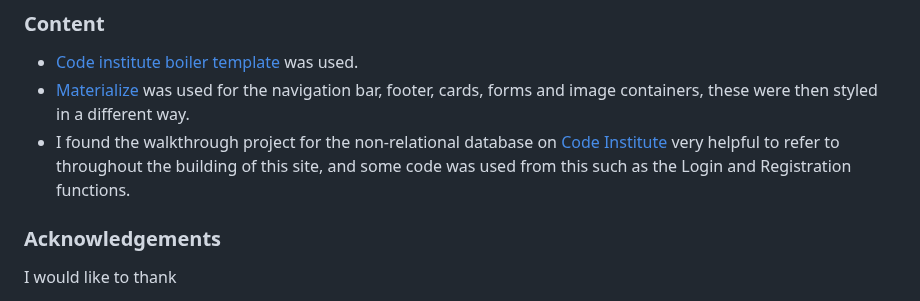
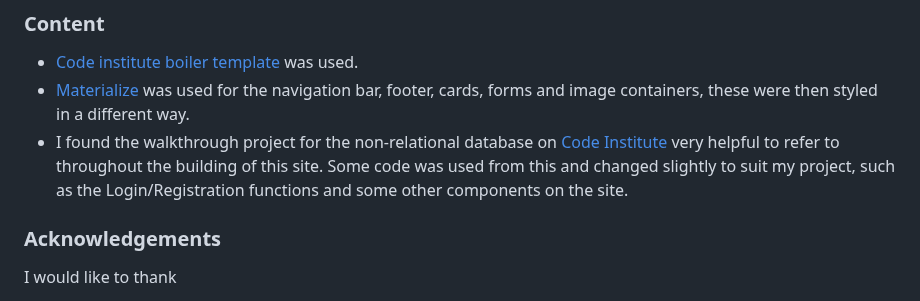
Before and after one commit to bethanyalicehall/ms3-recipe, a Markdown page: README.md, the part around the change. GitHub-like rendering.

Commit message:
Added to credit section

```diff
--- a/README.md
+++ b/README.md
@@ -341,7 +341,7 @@ Click [here](media-sources.md) to see details of images used.
 ### Content
 - [Code institute boiler template](https://github.com/Code-Institute-Org/gitpod-full-template) was used.
 - [Materialize](https://materializecss.com/) was used for the navigation bar, footer, cards, forms and image containers, these were then styled in a different way.
-- I found the walkthrough project for the non-relational database on [Code Institute](https://codeinstitute.net/) very helpful to refer to throughout the building of this site, and some code was used from this such as the Login and Registration functions.
+- I found the walkthrough project for the non-relational database on [Code Institute](https://codeinstitute.net/) very helpful to refer to throughout the building of this site. Some code was used from this and changed slightly to suit my project, such as the Login/Registration functions and some other components on the site.
 
 
 ### Acknowledgements
```
